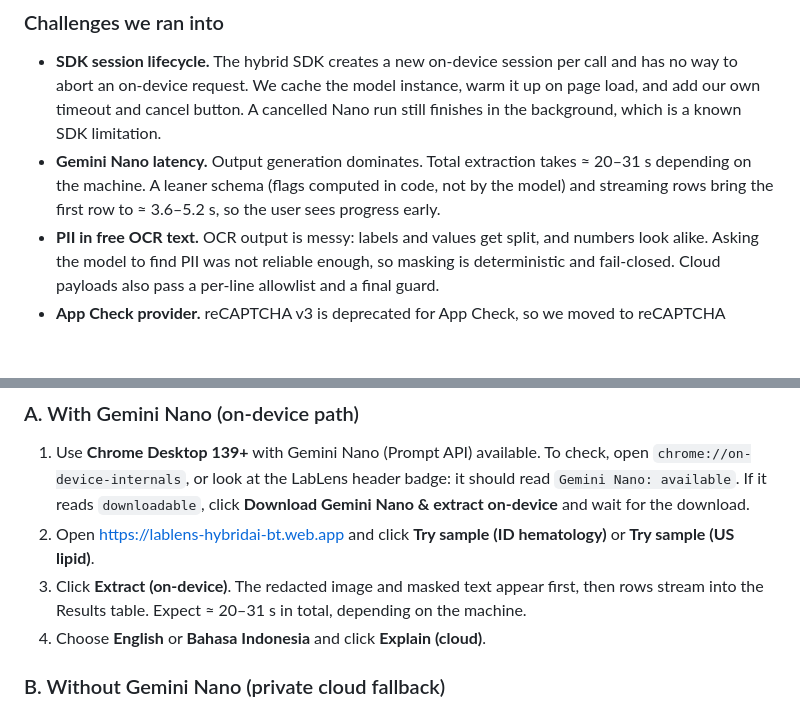
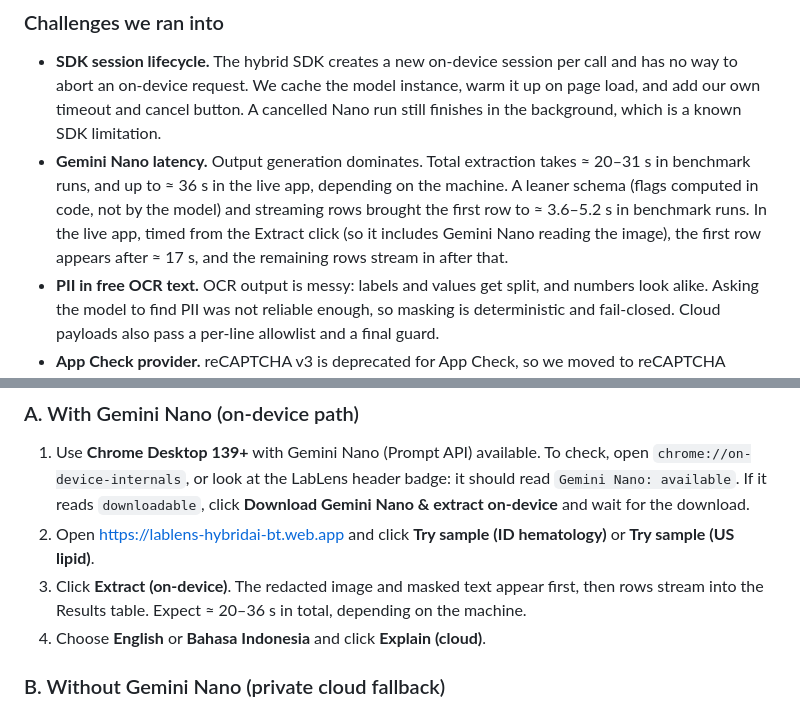
Before and after one commit to Akar-Samudra-Artifisial/LabLens, a Markdown page: docs/devpost-submission.md, 2 parts joined by grey strips. Rendered like a GitHub page; blank space fills up the shorter version.

```diff
--- a/docs/devpost-submission.md
+++ b/docs/devpost-submission.md
@@ -49,7 +49,7 @@ Two features make the routing visible. The **Routing transparency** panel shows
 ### Challenges we ran into
 
 - **SDK session lifecycle.** The hybrid SDK creates a new on-device session per call and has no way to abort an on-device request. We cache the model instance, warm it up on page load, and add our own timeout and cancel button. A cancelled Nano run still finishes in the background, which is a known SDK limitation.
-- **Gemini Nano latency.** Output generation dominates. Total extraction takes ≈ 20–31 s depending on the machine. A leaner schema (flags computed in code, not by the model) and streaming rows bring the first row to ≈ 3.6–5.2 s, so the user sees progress early.
+- **Gemini Nano latency.** Output generation dominates. Total extraction takes ≈ 20–31 s in benchmark runs, and up to ≈ 36 s in the live app, depending on the machine. A leaner schema (flags computed in code, not by the model) and streaming rows brought the first row to ≈ 3.6–5.2 s in benchmark runs. In the live app, timed from the Extract click (so it includes Gemini Nano reading the image), the first row appears after ≈ 17 s, and the remaining rows stream in after that.
 - **PII in free OCR text.** OCR output is messy: labels and values get split, and numbers look alike. Asking the model to find PII was not reliable enough, so masking is deterministic and fail-closed. Cloud payloads also pass a per-line allowlist and a final guard.
 - **App Check provider.** reCAPTCHA v3 is deprecated for App Check, so we moved to reCAPTCHA Enterprise (score-based key) with debug tokens for local development.
 
@@ -96,7 +96,7 @@ Access is free, and you don't need an account or your own data.
 
 1. Use **Chrome Desktop 139+** with Gemini Nano (Prompt API) available. To check, open `chrome://on-device-internals`, or look at the LabLens header badge: it should read `Gemini Nano: available`. If it reads `downloadable`, click **Download Gemini Nano & extract on-device** and wait for the download.
 2. Open <https://lablens-hybridai-bt.web.app> and click **Try sample (ID hematology)** or **Try sample (US lipid)**.
-3. Click **Extract (on-device)**. The redacted image and masked text appear first, then rows stream into the Results table. Expect ≈ 20–31 s in total, depending on the machine.
+3. Click **Extract (on-device)**. The redacted image and masked text appear first, then rows stream into the Results table. Expect ≈ 20–36 s in total, depending on the machine.
 4. Choose **English** or **Bahasa Indonesia** and click **Explain (cloud)**.
 
 ### B. Without Gemini Nano (private cloud fallback)
```
Also changed, not shown: README.md (+2 -2 lines), docs/screenshots/cloud-explain-mobile.png, docs/screenshots/cloud-fallback-consent-desktop.png, docs/screenshots/on-device-explain-desktop.png.
